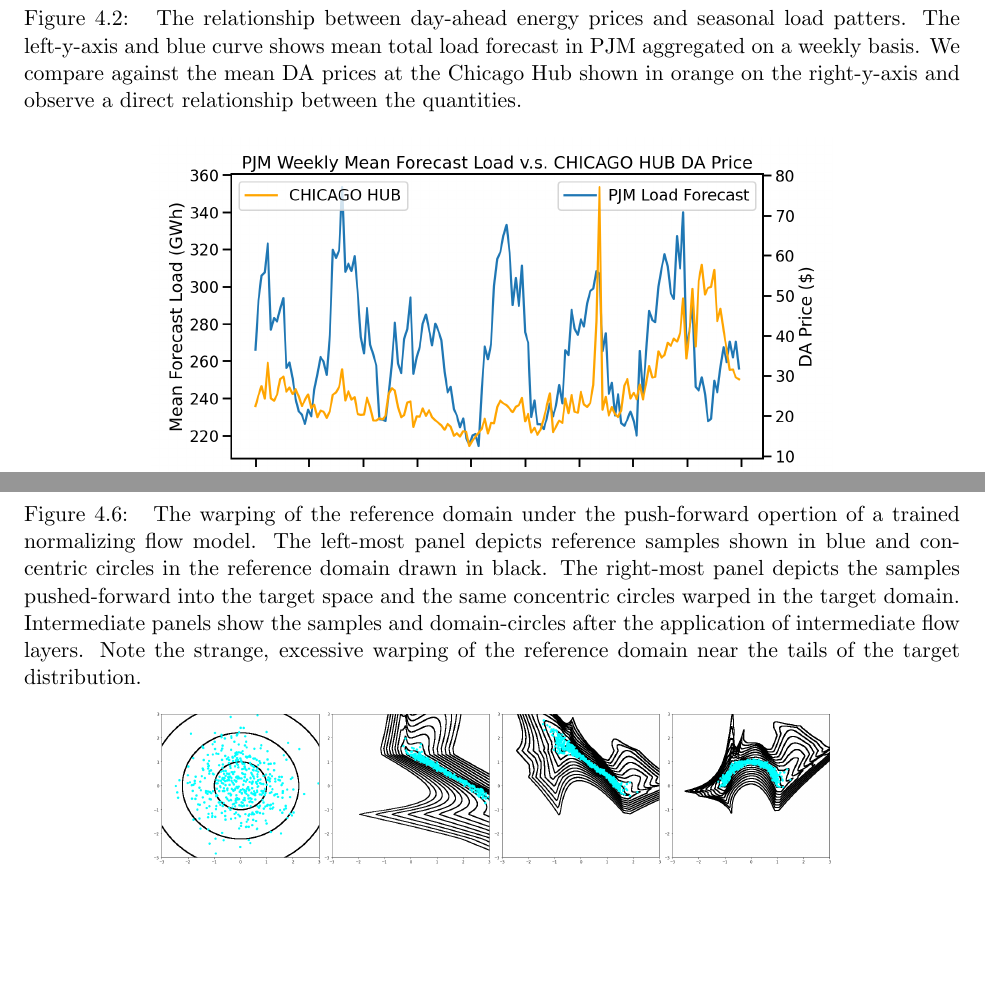
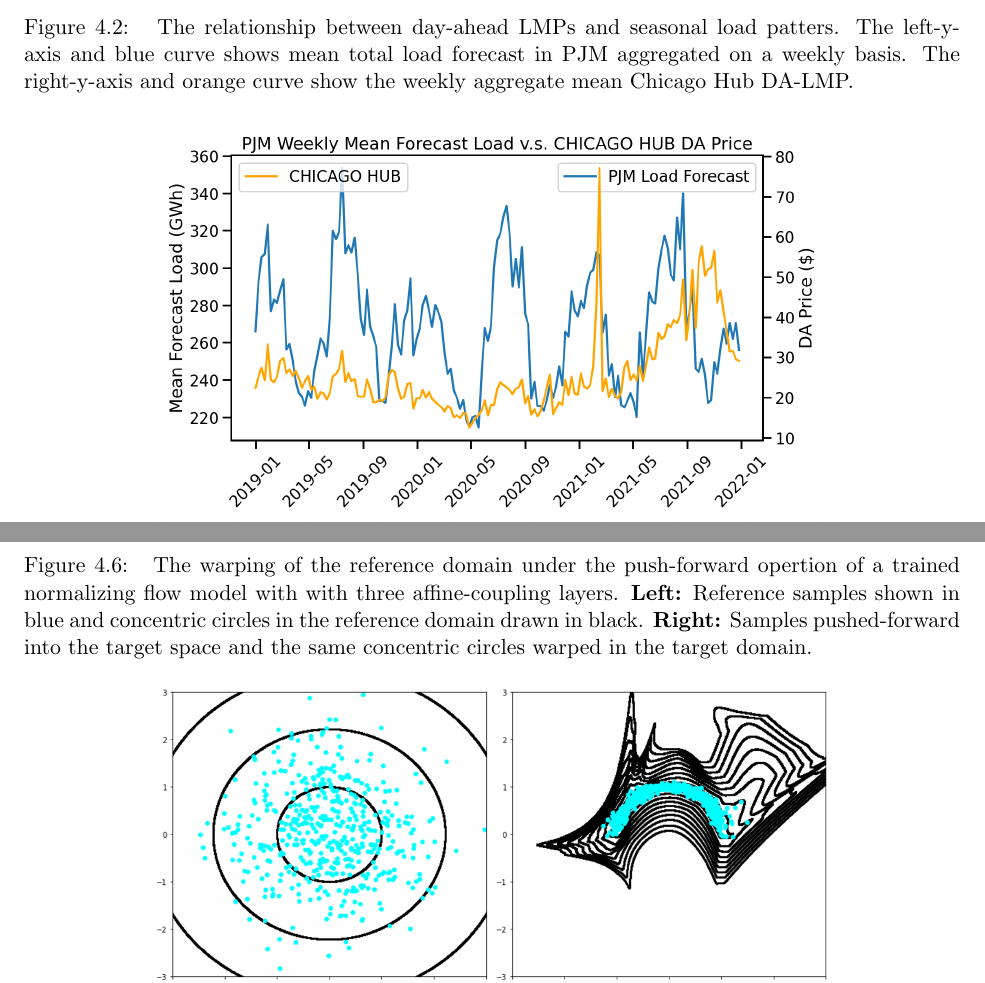
Before and after one commit to nelsasser/thesis-docs, a LaTeX thesis (src/thesis.tex, which reads src/experiments.tex): two parts of pages 35 and 43 of 59 before the commit and two parts of pages 34 and 43 of 59 after it, joined at a grey line, cut so that both start at the same text, the shorter picture padded with empty space. Compiled offline with pdfLaTeX.

Commit message:
regen high-resolution plots

```diff
--- a/src/experiments.tex
+++ b/src/experiments.tex
@@ -48,11 +48,10 @@
 \end{figure}
 
 \begin{figure}[htbp]
-    \caption[Plot of the relationship between total aggregate load and day-ahead prices]{
-        The relationship between day-ahead energy prices and seasonal load patters.
+    \caption[Total aggregate load v.s. day-ahead prices]{
+        The relationship between day-ahead LMPs and seasonal load patters.
         The left-y-axis and blue curve shows mean total load forecast in PJM aggregated on a weekly basis.
-        We compare against the mean DA prices at the Chicago Hub shown in orange on the right-y-axis and observe
-        a direct relationship between the quantities.
+        The right-y-axis and orange curve show the weekly aggregate mean Chicago Hub DA-LMP.
     }
     \begin{center}
         \setlength{\fboxsep}{0pt}%
@@ -70,5 +69,5 @@
         The left-y-axis and blue curve shows mean total wind generation forecast in PJM aggregated on a weekly basis.
-        We compare against the mean DA prices at the Chicago Hub shown in orange on the right-y-axis.
+        The right-y-axis and orange curve show the weekly aggregate mean Chicago Hub DA-LMP.
     }
     \begin{center}
         \setlength{\fboxsep}{0pt}%
@@ -365,19 +364,18 @@
 
 \begin{figure}[htbp]
     \caption[Illustration of domain warping for synthetic 2-d distribution]{
-        The warping of the reference domain under the push-forward opertion of a trained normalizing flow model.
-        The left-most panel depicts reference samples shown in blue and concentric circles in the reference domain
+        The warping of the reference domain under the push-forward opertion of a trained normalizing flow model with
+        with three affine-coupling layers.
+        \textbf{Left:} Reference samples shown in blue and concentric circles in the reference domain
         drawn in black.
-        The right-most panel depicts the samples pushed-forward into the target space and the same concentric circles
+        \textbf{Right:} Samples pushed-forward into the target space and the same concentric circles
         warped in the target domain.
-        Intermediate panels show the samples and domain-circles after the application of intermediate flow layers.
-        Note the strange, excessive warping of the reference domain near the tails of the target distribution.
     }
     \begin{center}
         \setlength{\fboxsep}{0pt}%
         \setlength{\fboxrule}{1pt}%
 %        \fbox{
-        \includegraphics[width=120mm]{figs/nf_circs}
+        \includegraphics[width=120mm]{figs/nf_circs_cropped}
 %        }
     \end{center}
     \label{fig:flow_circs}
```
Also changed, not shown: src/background.tex (+1 -1 lines), src/introduction.tex (+1 -1 lines), src/methodology.tex (+1 -1 lines), src/figs/bad_samples.png, src/figs/nf_circs_cropped.png (added), src/experiments.tex (28 more changed lines), 2 other files.
